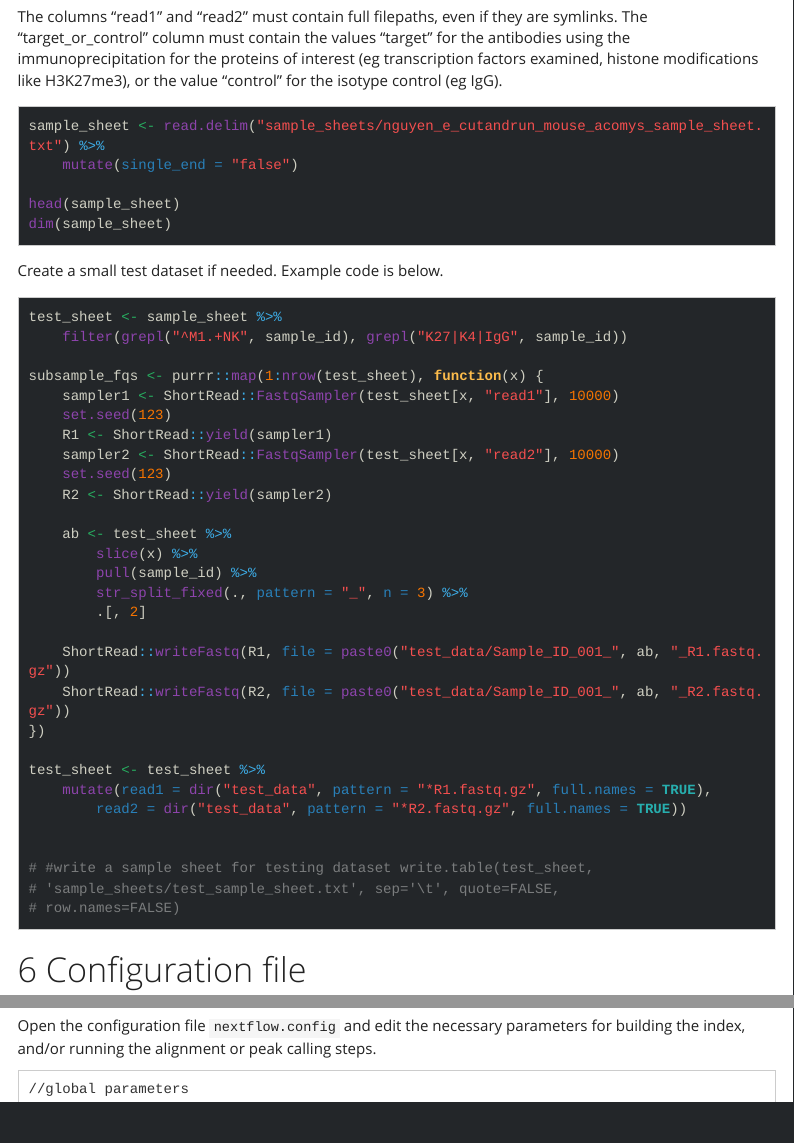
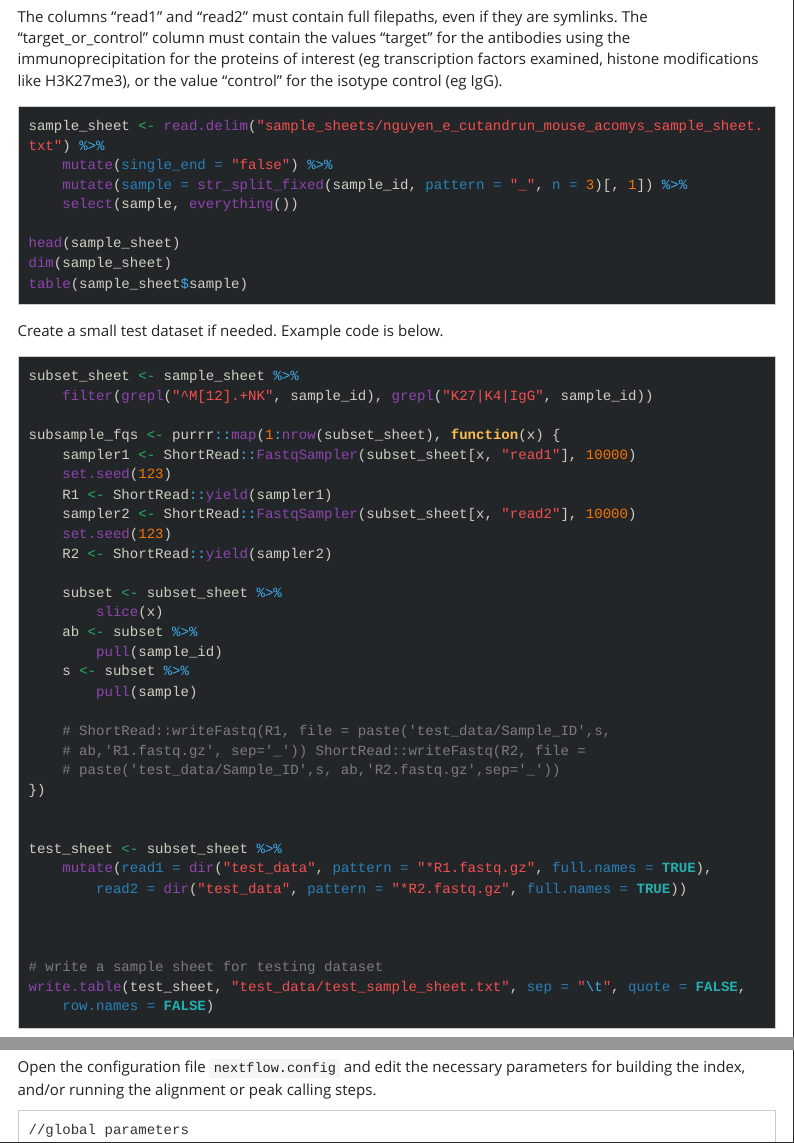
Before and after one commit to RSC-RP/cutandrun_nf, an R Markdown document (run_workflow.Rmd): the page in a window 1100 px wide, from 1120 px down, and a second part further down, joined at a grey line. Rendered offline with R 4.5, knitr and Pandoc, with nearby package versions; some code elsewhere in the file could not run offline; menus at the side of the page are left out; long lines of code are wrapped.

Commit message:
testing the seacr channel

````diff
--- a/run_workflow.Rmd
+++ b/run_workflow.Rmd
@@ -90,45 +90,51 @@ The columns "read1" and "read2" must contain full filepaths, even if they are sy
 
 ```{r}
 sample_sheet <- read.delim("sample_sheets/nguyen_e_cutandrun_mouse_acomys_sample_sheet.txt") %>%
-  mutate(single_end="false")
+  mutate(single_end="false") %>%
+  mutate(sample=str_split_fixed(sample_id, pattern = "_", n=3)[,1]) %>%
+  select(sample, everything())
 
 head(sample_sheet)
 dim(sample_sheet)
+table(sample_sheet$sample)
 ```
 
 Create a small test dataset if needed. Example code is below.
 
 ```{r eval=FALSE}
-test_sheet <- sample_sheet %>%
-  filter(grepl("^M1.+NK", sample_id),
+subset_sheet <- sample_sheet %>%
+  filter(grepl("^M[12].+NK", sample_id),
          grepl("K27|K4|IgG", sample_id))
 
-subsample_fqs <- purrr::map(1:nrow(test_sheet), function(x){
-  sampler1 <- ShortRead::FastqSampler(test_sheet[x,"read1"], 10000)
-  set.seed(123)
-  R1 <- ShortRead::yield(sampler1)
-  sampler2 <- ShortRead::FastqSampler(test_sheet[x,"read2"], 10000)
-  set.seed(123)
-  R2 <- ShortRead::yield(sampler2)
+subsample_fqs <- purrr::map(1:nrow(subset_sheet), function(x){
+          sampler1 <- ShortRead::FastqSampler(subset_sheet[x,"read1"], 10000)
+          set.seed(123)
+          R1 <- ShortRead::yield(sampler1)
+          sampler2 <- ShortRead::FastqSampler(subset_sheet[x,"read2"], 10000)
+          set.seed(123)
+          R2 <- ShortRead::yield(sampler2)
 
-  ab <- test_sheet %>%
-    slice(x) %>%
-    pull(sample_id) %>%
-    str_split_fixed(.,pattern = "_", n=3) %>%
-    .[,2]
+          subset <- subset_sheet %>%
+            slice(x)
+          ab <- subset %>%
+            pull(sample_id)
+          s <- subset %>%
+            pull(sample)
 
-  ShortRead::writeFastq(R1, file = paste0("test_data/Sample_ID_001_", ab,"_R1.fastq.gz"))
-  ShortRead::writeFastq(R2, file = paste0("test_data/Sample_ID_001_", ab,"_R2.fastq.gz"))
+          # ShortRead::writeFastq(R1, file = paste("test_data/Sample_ID",s, ab,"R1.fastq.gz", sep="_"))
+          # ShortRead::writeFastq(R2, file = paste("test_data/Sample_ID",s, ab,"R2.fastq.gz",sep="_"))
 })
 
-test_sheet <- test_sheet %>%
+
+test_sheet <- subset_sheet %>%
   mutate(read1=dir("test_data", pattern="*R1.fastq.gz", full.names=TRUE),
          read2=dir("test_data", pattern="*R2.fastq.gz", full.names = TRUE))
 
 
-# #write a sample sheet for testing dataset
-# write.table(test_sheet, "sample_sheets/test_sample_sheet.txt",
-#               sep="\t", quote=FALSE, row.names=FALSE)
+
+#write a sample sheet for testing dataset
+write.table(test_sheet, "test_data/test_sample_sheet.txt",
+              sep="\t", quote=FALSE, row.names=FALSE)
 ```
 
 # Configuration file
--- a/sample_sheets/test_sample_sheet.txt
+++ /dev/null
@@ -1,4 +0,0 @@
-sample_id	target_or_control	read1	read2	single_end
-M1_H3K27_NK	target	test_data/Sample_ID_001_H3K27_R1.fastq.gz	test_data/Sample_ID_001_H3K27_R2.fastq.gz	false
-M1_H3K4_NK	target	test_data/Sample_ID_001_H3K4_R1.fastq.gz	test_data/Sample_ID_001_H3K4_R2.fastq.gz	false
-M1_IgG_NK	control	test_data/Sample_ID_001_IgG_R1.fastq.gz	test_data/Sample_ID_001_IgG_R2.fastq.gz	false
````
Also changed, not shown: 7 other files.
